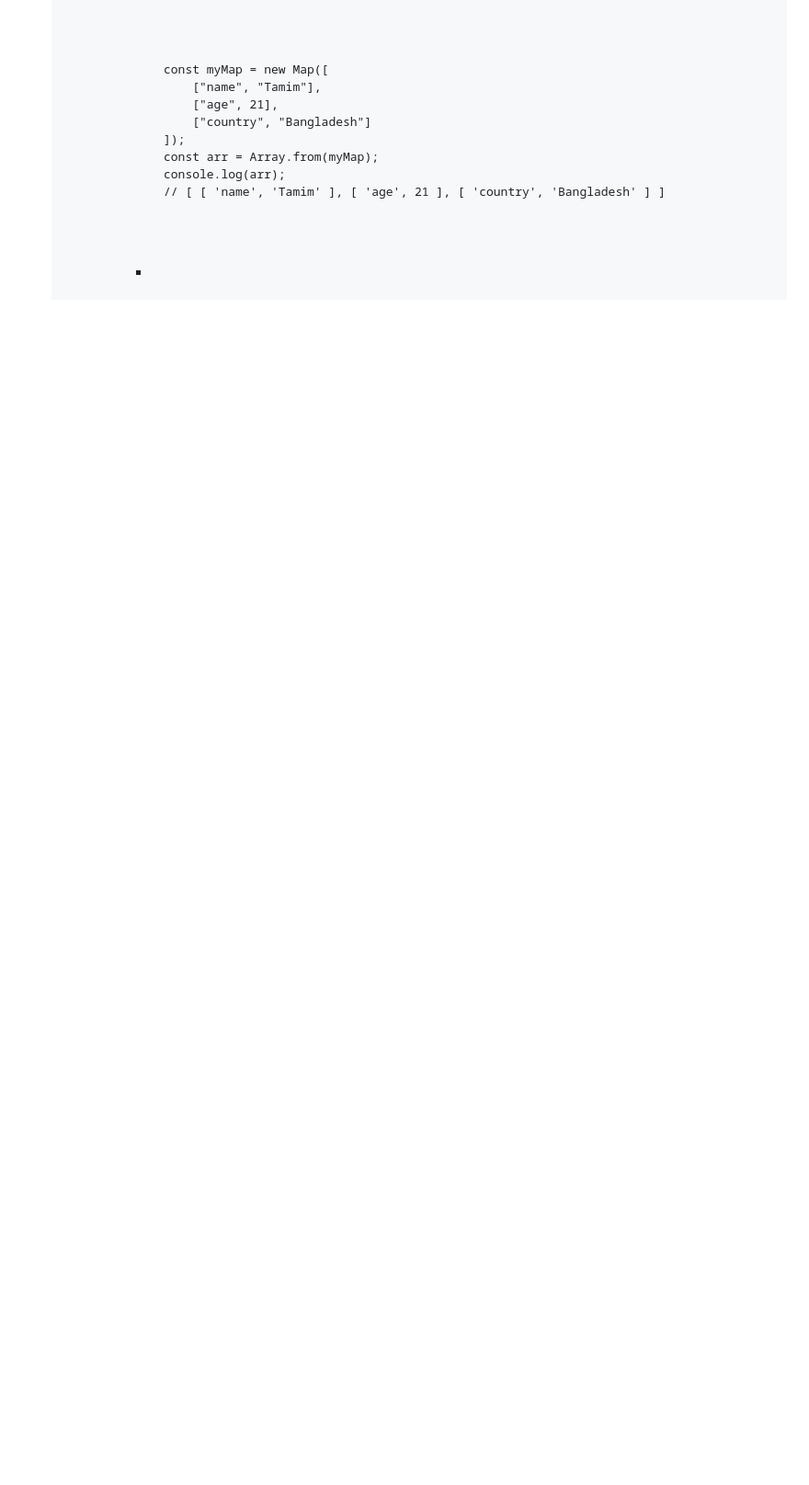
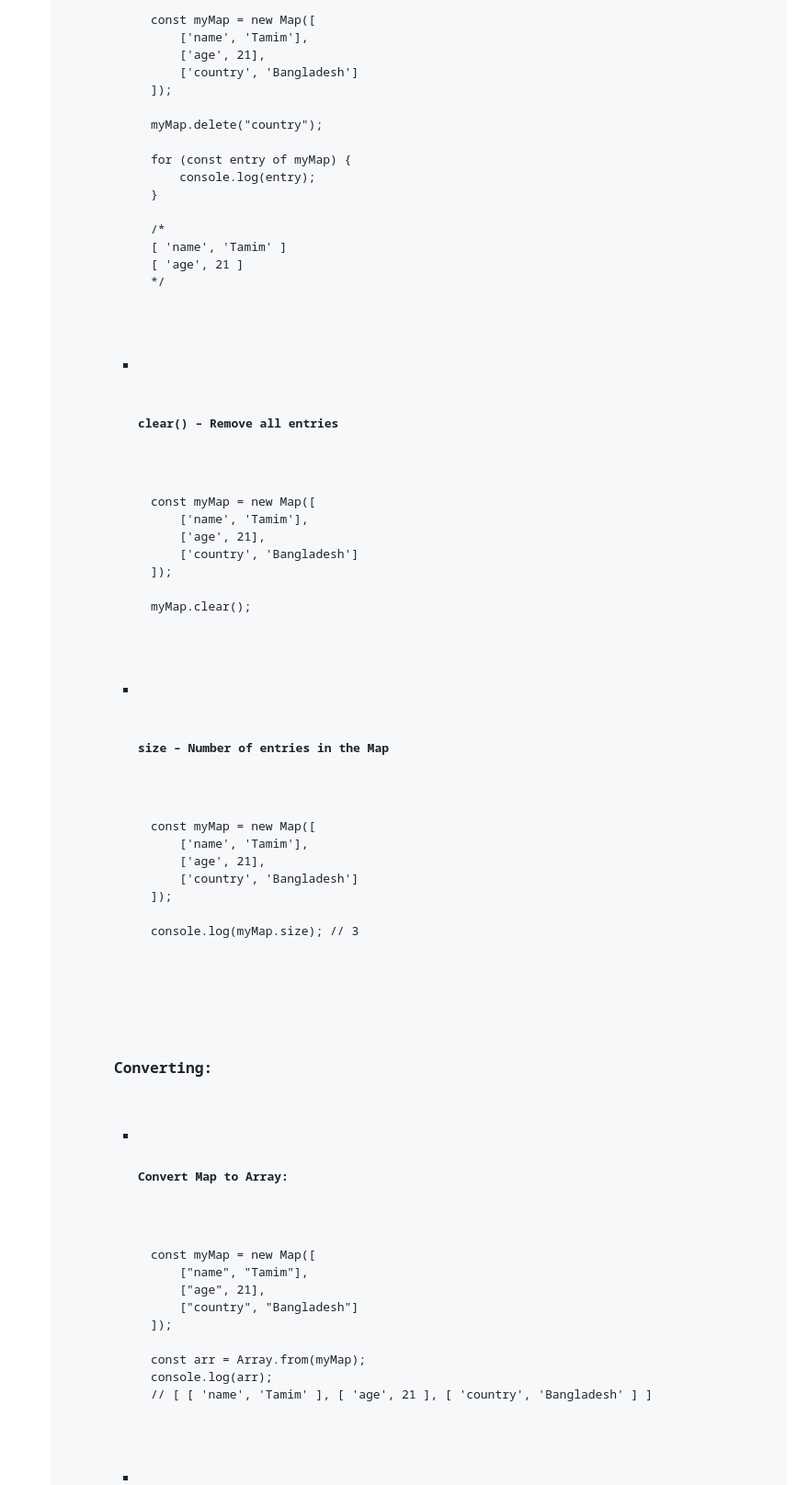
Before and after one commit to muhammad-tamim/JavaScript-notes, a Markdown page: README.md, the part around one of its changes. Shown at 92% size. Drawn GitHub-style; blank space fills up the shorter version.

```diff
--- a/README.md
+++ b/README.md
@@ -2240,3 +2321,55 @@ for (let entry of recipeMap) { // the same as of recipeMap.entries()
+<pre><code>
+const myMap = new Map([
+    ['name', 'Tamim'],
+    ['age', 21],
+    ['country', 'Bangladesh']
+]);
+
+myMap.delete("country");
+
+for (const entry of myMap) {
+    console.log(entry);
+}
+
+/*
+[ 'name', 'Tamim' ]
+[ 'age', 21 ]
+*/
+</code></pre>
+</li>
+<li>
+  <h4 id="clear()">clear() – Remove all entries</h4>
+
+<pre><code>
+const myMap = new Map([
+    ['name', 'Tamim'],
+    ['age', 21],
+    ['country', 'Bangladesh']
+]);
+
+myMap.clear();
+</code></pre>
+</li>
+<li>
+  <h4 id="size">size – Number of entries in the Map</h4>
+
+<pre><code>
+const myMap = new Map([
+    ['name', 'Tamim'],
+    ['age', 21],
+    ['country', 'Bangladesh']
+]);
+
+console.log(myMap.size); // 3
+</code></pre>
+</li>
+</ul>
+
+<h3 id="converting">Converting:</h3>
+<ul>
+<li>
+<h4 id="convert-map-to-array">Convert Map to Array:</h4>
+
 <pre><code>
 const myMap = new Map([
     ["name", "Tamim"],
```
Also changed, not shown: other parts of README.md (+148 -61 lines).
